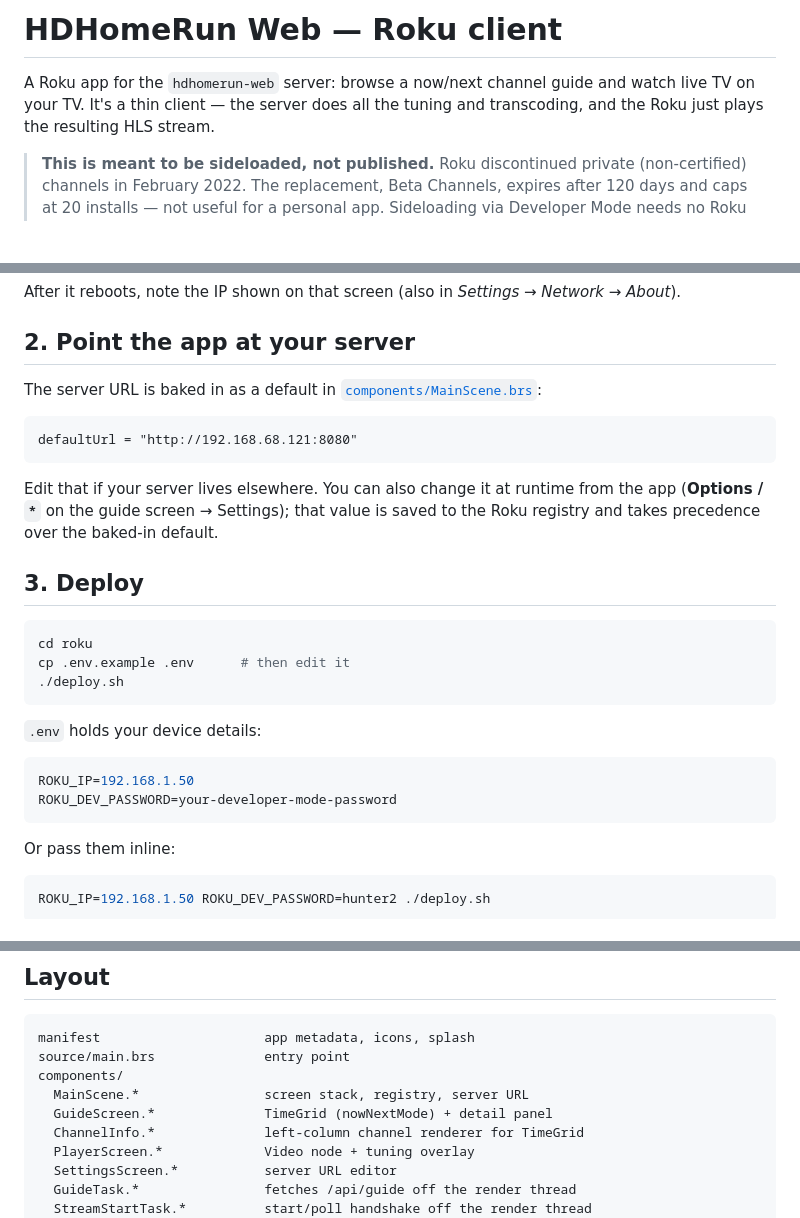
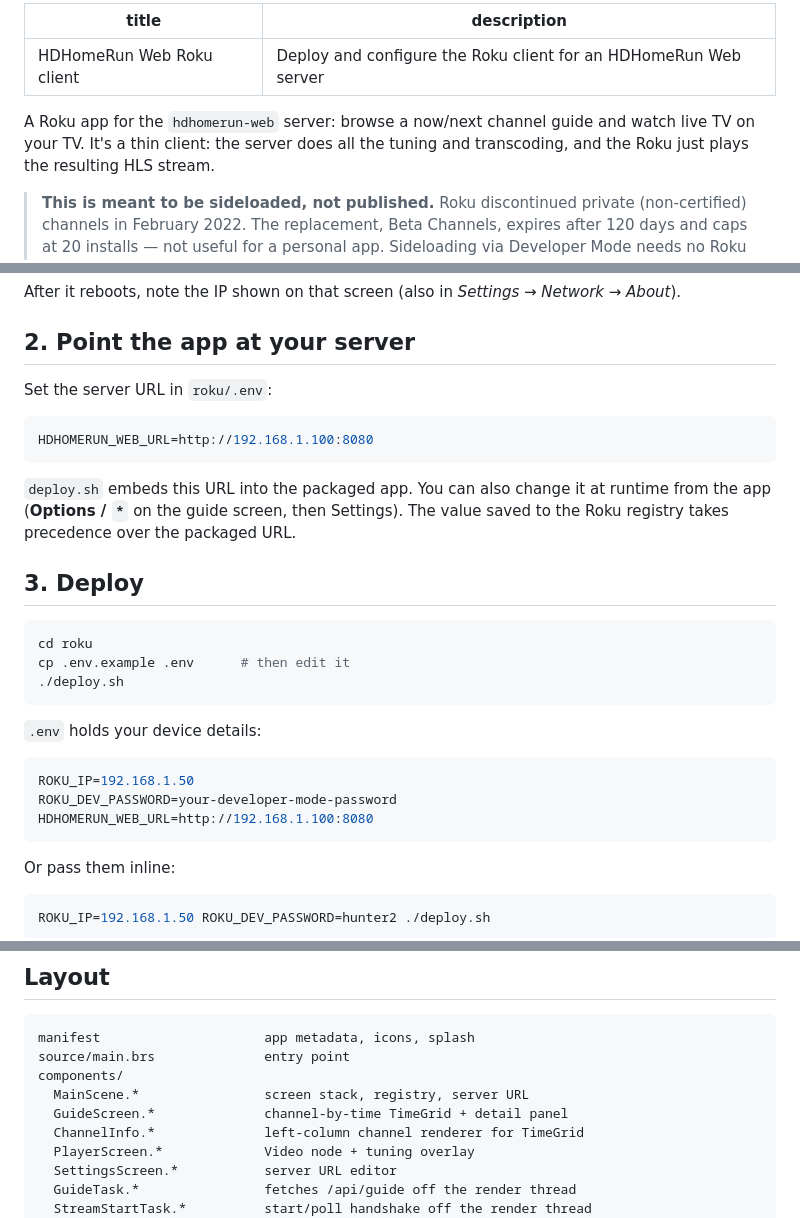
Before and after one commit to joescars/hdhomerunweb, a Markdown page: roku/README.md, 3 parts joined by grey strips. GitHub-like rendering; blank space fills up the shorter version.

````diff
--- a/roku/README.md
+++ b/roku/README.md
@@ -1,7 +1,10 @@
-# HDHomeRun Web — Roku client
+---
+title: HDHomeRun Web Roku client
+description: Deploy and configure the Roku client for an HDHomeRun Web server
+---
 
 A Roku app for the `hdhomerun-web` server: browse a now/next channel guide and
-watch live TV on your TV. It's a thin client — the server does all the tuning
+watch live TV on your TV. It's a thin client: the server does all the tuning
 and transcoding, and the Roku just plays the resulting HLS stream.
 
 > **This is meant to be sideloaded, not published.** Roku discontinued private
@@ -33,16 +36,15 @@ After it reboots, note the IP shown on that screen (also in
 
 ## 2. Point the app at your server
 
-The server URL is baked in as a default in
-[`components/MainScene.brs`](components/MainScene.brs):
+Set the server URL in `roku/.env`:
 
-```brightscript
-defaultUrl = "http://192.168.68.121:8080"
+```bash
+HDHOMERUN_WEB_URL=http://192.168.1.100:8080
 ```
 
-Edit that if your server lives elsewhere. You can also change it at runtime from
-the app (**Options / `*`** on the guide screen → Settings); that value is saved
-to the Roku registry and takes precedence over the baked-in default.
+`deploy.sh` embeds this URL into the packaged app. You can also change it at
+runtime from the app (**Options / `*`** on the guide screen, then Settings).
+The value saved to the Roku registry takes precedence over the packaged URL.
 
 ## 3. Deploy
 
@@ -57,6 +59,7 @@ cp .env.example .env      # then edit it
 ```bash
 ROKU_IP=192.168.1.50
 ROKU_DEV_PASSWORD=your-developer-mode-password
+HDHOMERUN_WEB_URL=http://192.168.1.100:8080
 ```
 
 Or pass them inline:
@@ -131,7 +134,7 @@ manifest                     app metadata, icons, splash
 source/main.brs              entry point
 components/
   MainScene.*                screen stack, registry, server URL
-  GuideScreen.*              TimeGrid (nowNextMode) + detail panel
+  GuideScreen.*              channel-by-time TimeGrid + detail panel
   ChannelInfo.*              left-column channel renderer for TimeGrid
   PlayerScreen.*             Video node + tuning overlay
   SettingsScreen.*           server URL editor
````
Also changed, not shown: roku/images/icon_focus_hd.png, roku/images/icon_focus_sd.png, 11 other files.
